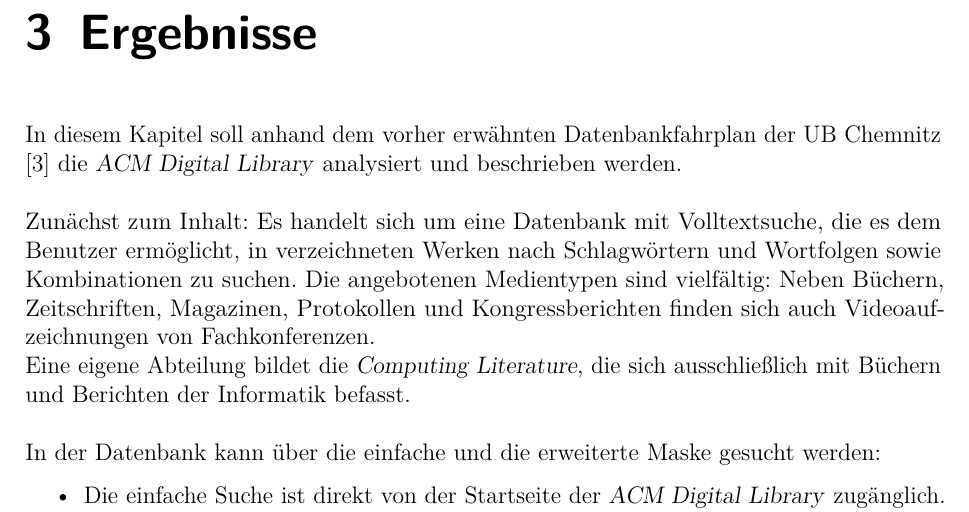
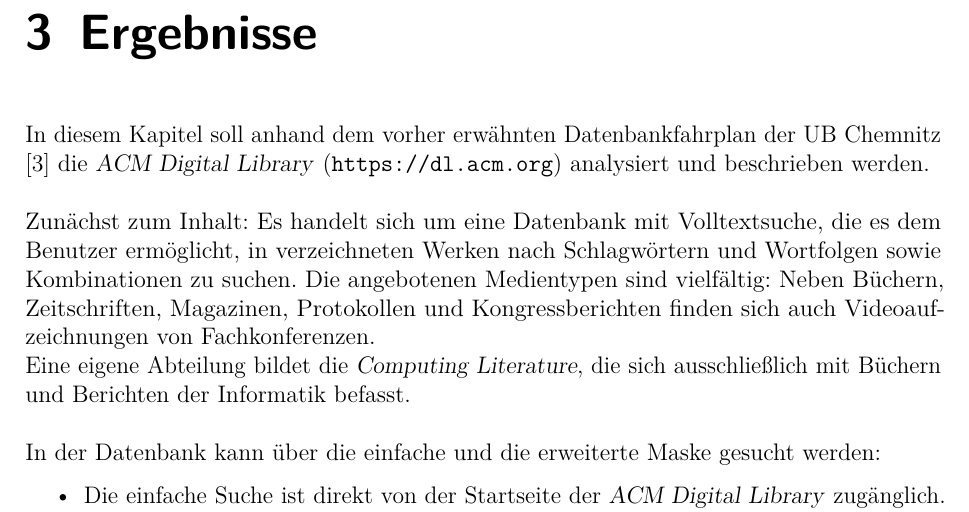
Before and after one commit to zz-systems/komwibe, a LaTeX document (bericht.tex): part of page 6 of 12, cut so that both start at the same text. Compiled offline with pdfLaTeX.

Commit message:
improved result introduction

```diff
--- a/bericht.tex
+++ b/bericht.tex
@@ -120,7 +120,7 @@
 
 
 		\chapter{Ergebnisse}
-	In diesem Kapitel soll anhand dem vorher erwähnten Datenbankfahrplan der UB Chemnitz \cite{resource:dbf} die \textsl{ACM Digital Library} analysiert und beschrieben werden.
+	In diesem Kapitel soll anhand dem vorher erwähnten Datenbankfahrplan der UB Chemnitz \cite{resource:dbf} die \textsl{ACM Digital Library} (\url{https://dl.acm.org}) analysiert und beschrieben werden.
 		\ \\
 		\ \\
 		Zunächst zum Inhalt: Es handelt sich um eine Datenbank mit Volltextsuche, die es dem Benutzer ermöglicht, in verzeichneten Werken nach Schlagwörtern und Wortfolgen sowie Kombinationen zu suchen. Die angebotenen Medientypen sind vielfältig: Neben Büchern, Zeitschriften, Magazinen, Protokollen und Kongressberichten finden sich auch Videoaufzeichnungen von Fachkonferenzen.
```
